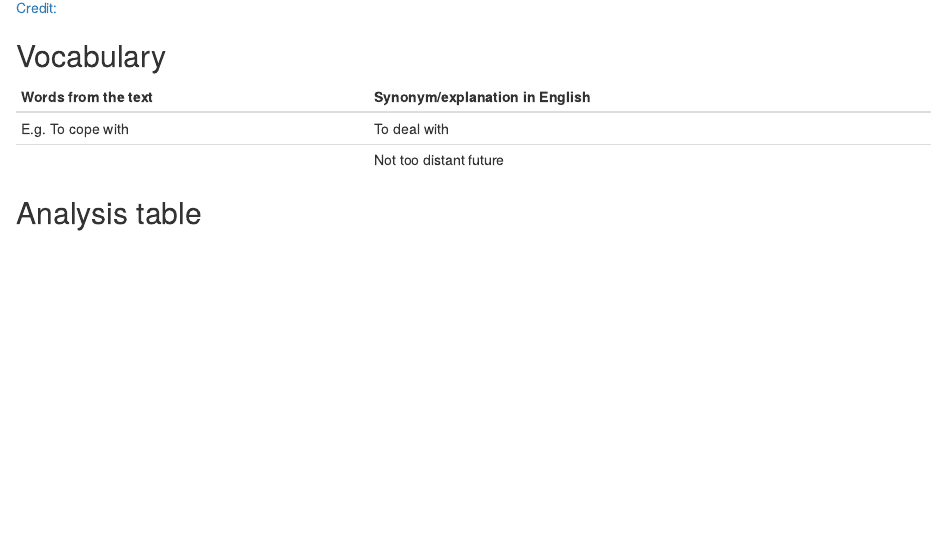
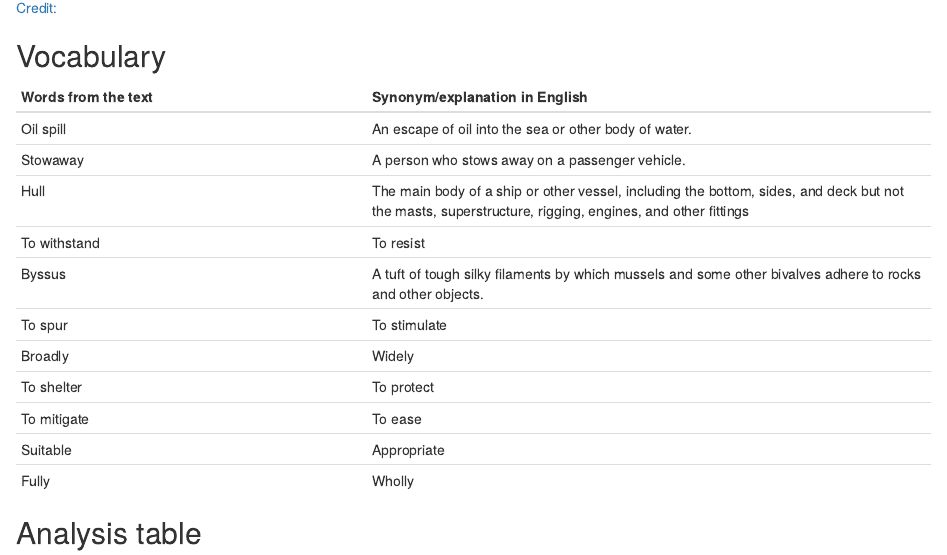
Before and after one commit to LucieMarin/lucie-marin-blog, an R Markdown document (_posts/2019-10-09-article-1/article-1.Rmd): the page in a window 1100 px wide, from 780 px down. Rendered offline with R 4.5, knitr and Pandoc, with nearby package versions; drawn as R Markdown's standard HTML page in place of the format the file asks for.

Commit message:
adding the vocabulary of the first article and structuring the blog

```diff
--- a/_posts/2019-10-09-article-1/article-1.Rmd
+++ b/_posts/2019-10-09-article-1/article-1.Rmd
@@ -22,8 +22,18 @@ knitr::opts_chunk$set(echo = FALSE)
 
 | Words from the text | Synonym/explanation in English |
 | ------------------- | ------------------------------ |
-| E.g. To cope with   | To deal with                   |
-|                     | Not too distant future         |
+| Oil spill          | An escape of oil into the sea or other body of water.                  |
+| Stowaway             | A person who stows away on a passenger vehicle.         |
+| Hull      | The main body of a ship or other vessel, including the bottom, sides, and deck but not the masts, superstructure, rigging, engines, and other fittings         |
+| To withstand                  | To resist      |
+| Byssus              | A tuft of tough silky filaments by which mussels and some other bivalves adhere to rocks and other objects.     |
+| To spur                  |To stimulate       |
+| Broadly               | Widely        |
+| To shelter             |To protect       |
+| To mitigate                    |To ease       |
+| Suitable                    | Appropriate        |
+| Fully                   | Wholly        |
+
 
 ## Analysis table
 
```
Also changed, not shown: english-activity.Rmd (+3 -3 lines), _posts/2019-10-09-article-1/article-1.html, docs/posts/posts.json, _posts/2019-10-09-article-1/article-1.Rmd (2 more changed lines), 4 other files.
